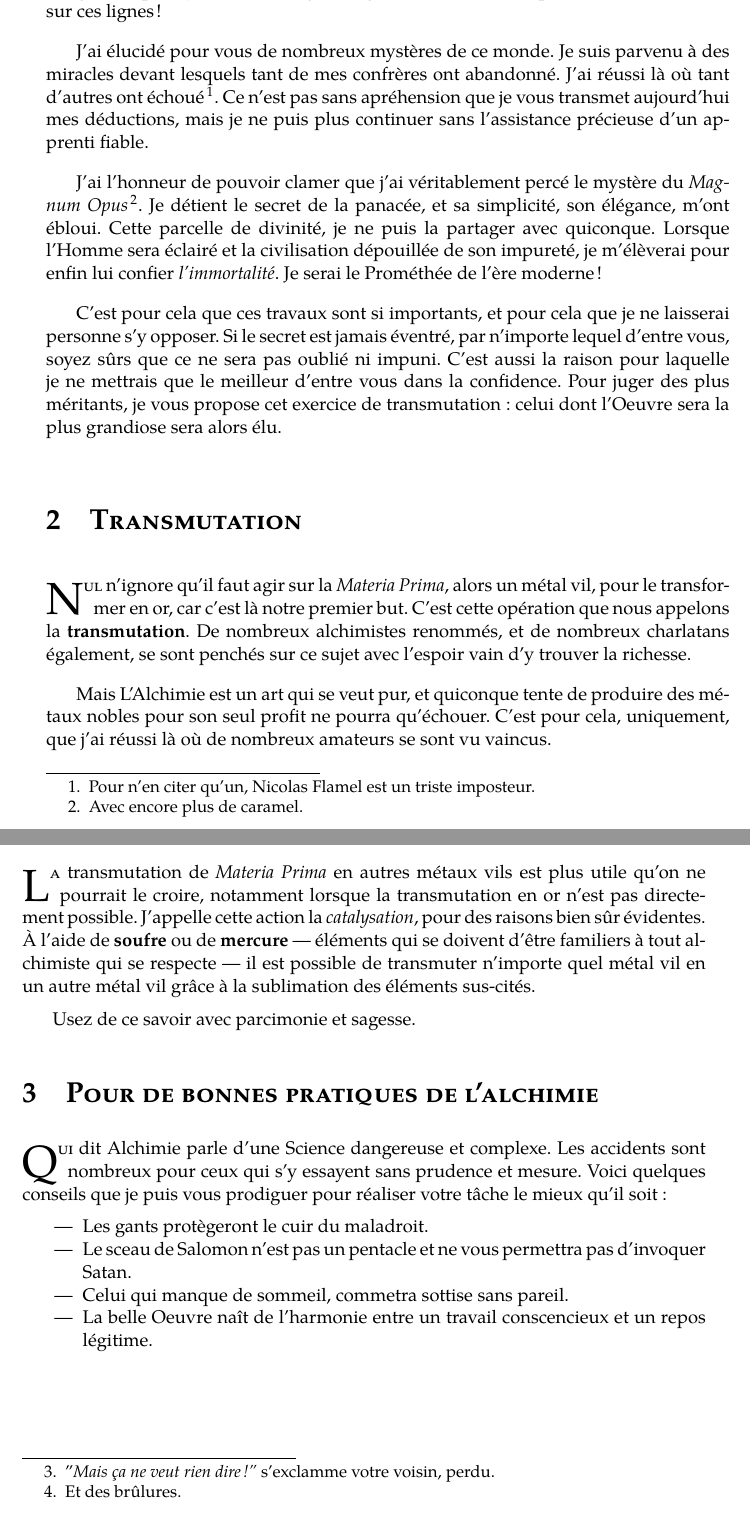
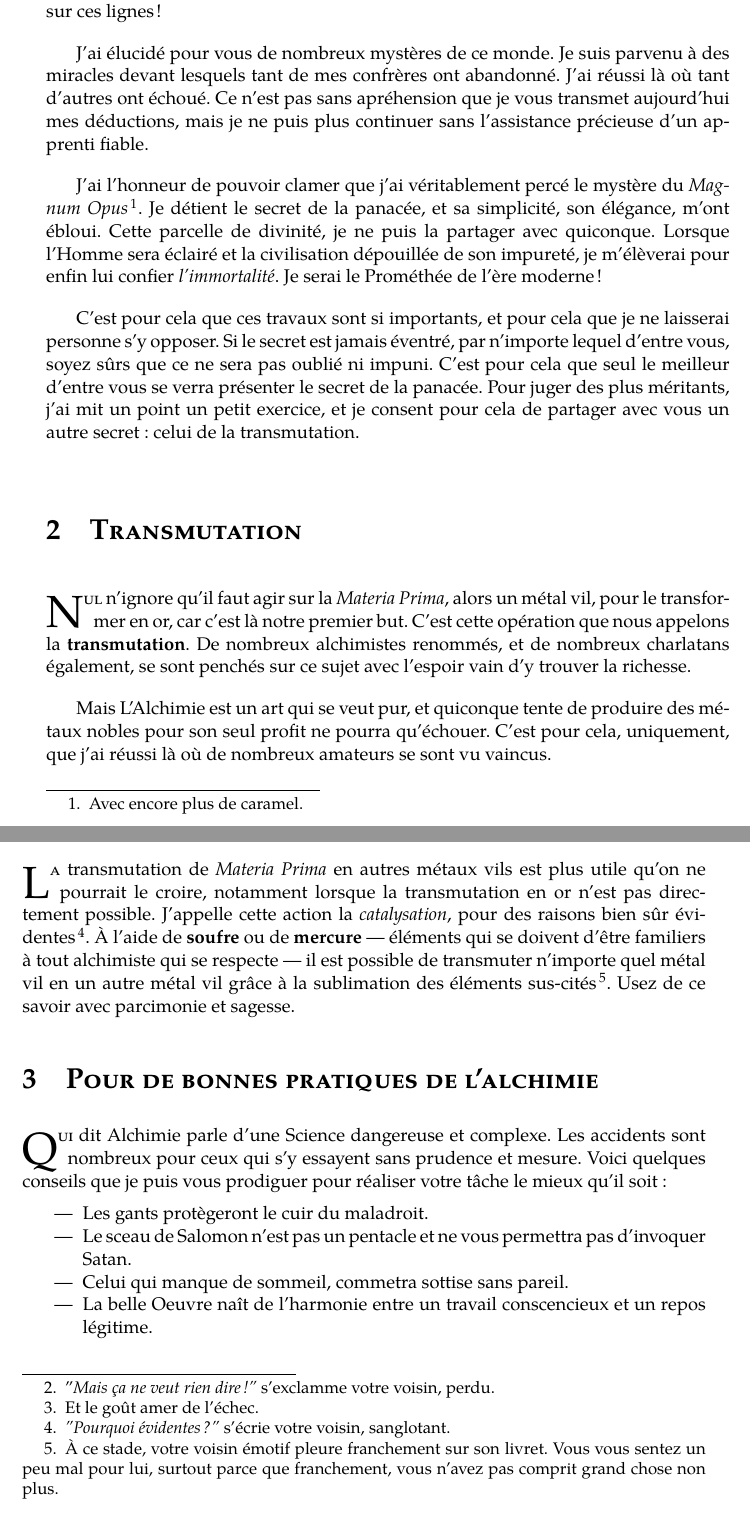
Before and after one commit to prologin/prologin2017, a LaTeX document (subject/subject.tex, which reads subject/subject_content.tex): two parts of pages 7 and 8 of 13, joined at a grey line, cut so that both start at the same text. Compiled offline with XeLaTeX; a missing font is replaced by an installed copy or a similar font.

Commit message:
subject: Add title and few footnotes

```diff
--- a/subject/subject.tex
+++ b/subject/subject.tex
@@ -25,8 +25,8 @@
 \def\pmonth{avril}
 \def\pyear{2017}
 
-\def\ptitle{Place holder title} %% Subject's main title
-\def\psubtitle{Nothing to see here, move on} %% Subject's sub title
+\def\ptitle{\textsc{Tabula Prologina}} %% Subject's main title
+\def\psubtitle{Felix qui potuit cognoscere algorithmum} %% Subject's sub title
 
 \def\plogo{prologin2017.pdf} %% Logo FIXME
 \def\psubjectpicture{logofinale.pdf} %% Picture to be displayed FIXME
--- a/subject/subject_content.tex
+++ b/subject/subject_content.tex
@@ -80,8 +80,7 @@ lignes !
 
 J'ai élucidé pour vous de nombreux mystères de ce monde. Je suis parvenu à des
 miracles devant lesquels tant de mes confrères ont abandonné. J'ai réussi là où
-tant d'autres ont échoué\footnote{Pour n'en citer qu'un, Nicolas Flamel est un
-triste imposteur.}. Ce n'est pas
+tant d'autres ont échoué. Ce n'est pas
 sans apréhension que je vous transmet aujourd'hui mes déductions, mais je ne puis
 plus continuer sans l'assistance précieuse d'un apprenti fiable.
 
@@ -94,10 +93,11 @@ le Prométhée de l'ère moderne !
 
 C'est pour cela que ces travaux sont si importants, et pour cela que je ne
 laisserai personne s'y opposer. Si le secret est jamais éventré, par n'importe
-lequel d'entre vous, soyez sûrs que ce ne sera pas oublié ni impuni. C'est
-aussi la raison pour laquelle je ne mettrais que le meilleur d'entre vous dans
-la confidence. Pour juger des plus méritants, je vous propose cet exercice de
-transmutation : celui dont l'Oeuvre sera la plus grandiose sera alors élu. % Meh
+lequel d'entre vous, soyez sûrs que ce ne sera pas oublié ni impuni.
+C'est pour cela que seul le meilleur d'entre vous se verra présenter le secret
+de la panacée. Pour juger des plus méritants, j'ai mit un point un petit
+exercice, et je consent pour cela de partager avec vous un autre secret : celui
+de la transmutation.
 
 \section{\textsc{Transmutation}}
 
@@ -125,20 +125,21 @@ minutie dont vous devrez faire preuve.
 Il vous faudra une quantité généreuse de \emph{Materia Prima} pour un résultat
 satisfaisant. De plus, n'essayez pas d'user de plusieurs métaux ensemble. Leurs
 corps étant radicalement différents, leurs esprits ne peuvent se mêler et vous
-n'obtiendrez que rien d'autre que des cendres\footnote{Et des brûlures.}.
+n'obtiendrez que rien d'autre que des cendres\footnote{Et le goût amer de
+l'échec.}.
 
 \subsection{\textsc{De la transmutation en métaux vils}}
 
 \lettrine{L}{a} transmutation de \emph{Materia Prima} en autres métaux vils est plus utile
 qu'on ne pourrait le croire, notamment lorsque la transmutation en or n'est pas
 directement possible. J'appelle cette action la \emph{catalysation}, pour des
-raisons bien sûr évidentes. À l'aide de \textbf{soufre} ou de \textbf{mercure} —
+raisons bien sûr évidentes\footnote{\textit{"Pourquoi évidentes ?"} s'écrie
+votre voisin, sanglotant.}. À l'aide de \textbf{soufre} ou de \textbf{mercure} —
 éléments qui se doivent d'être familiers à tout alchimiste qui se respecte — il
 est possible de transmuter n'importe quel métal vil en un autre métal vil grâce
-à la sublimation des éléments sus-cités.
-
-% Insérez ici un schéma random
-
+à la sublimation des éléments sus-cités\footnote{À ce stade, votre voisin
+émotif pleure franchement sur son livret. Vous vous sentez un peu mal pour lui,
+surtout parce que franchement, vous n'avez pas comprit grand chose non plus.}.
 Usez de ce savoir avec parcimonie et sagesse.
 
 \section{\textsc{Pour de bonnes pratiques de l'alchimie}}
```
